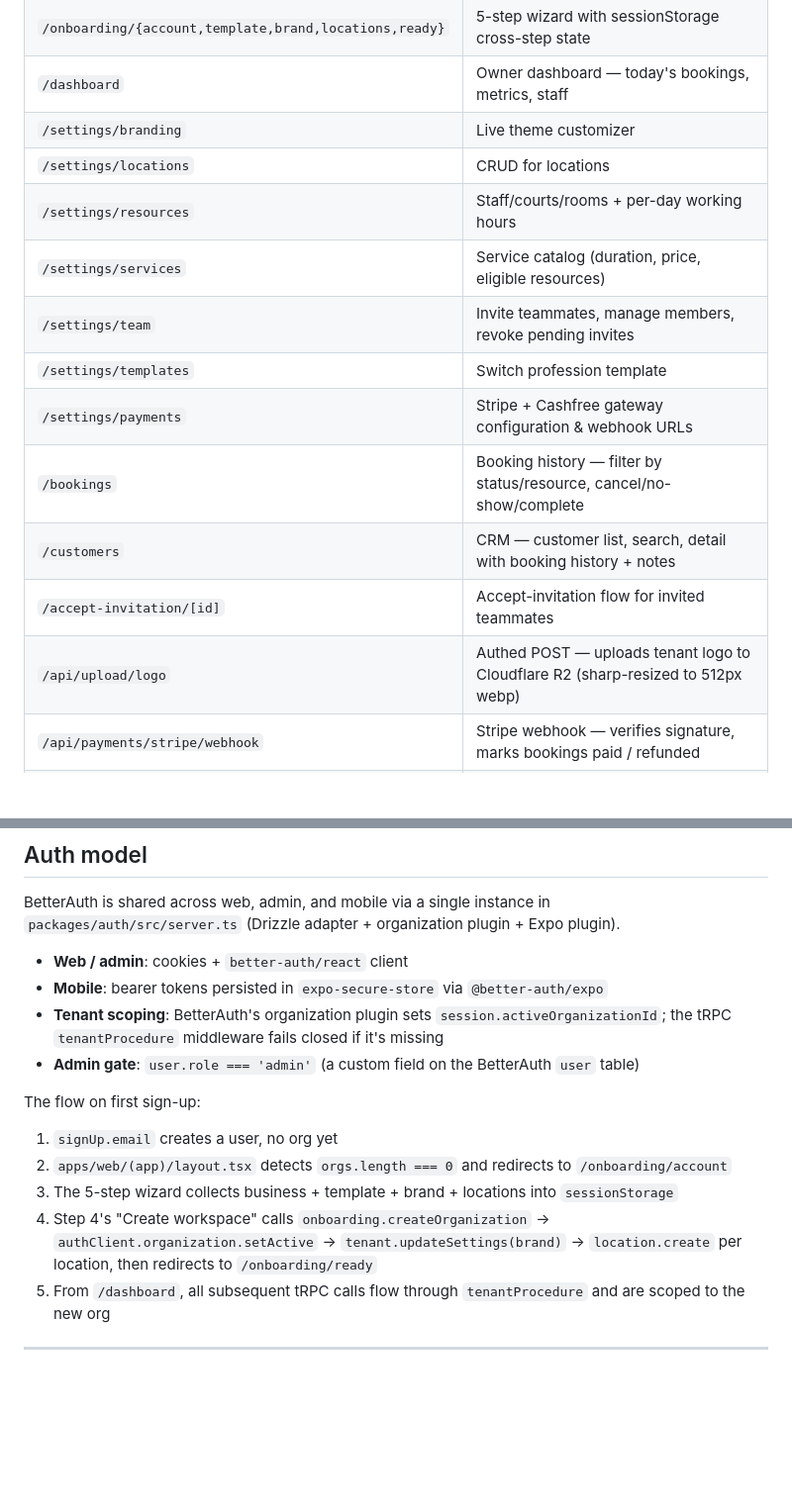
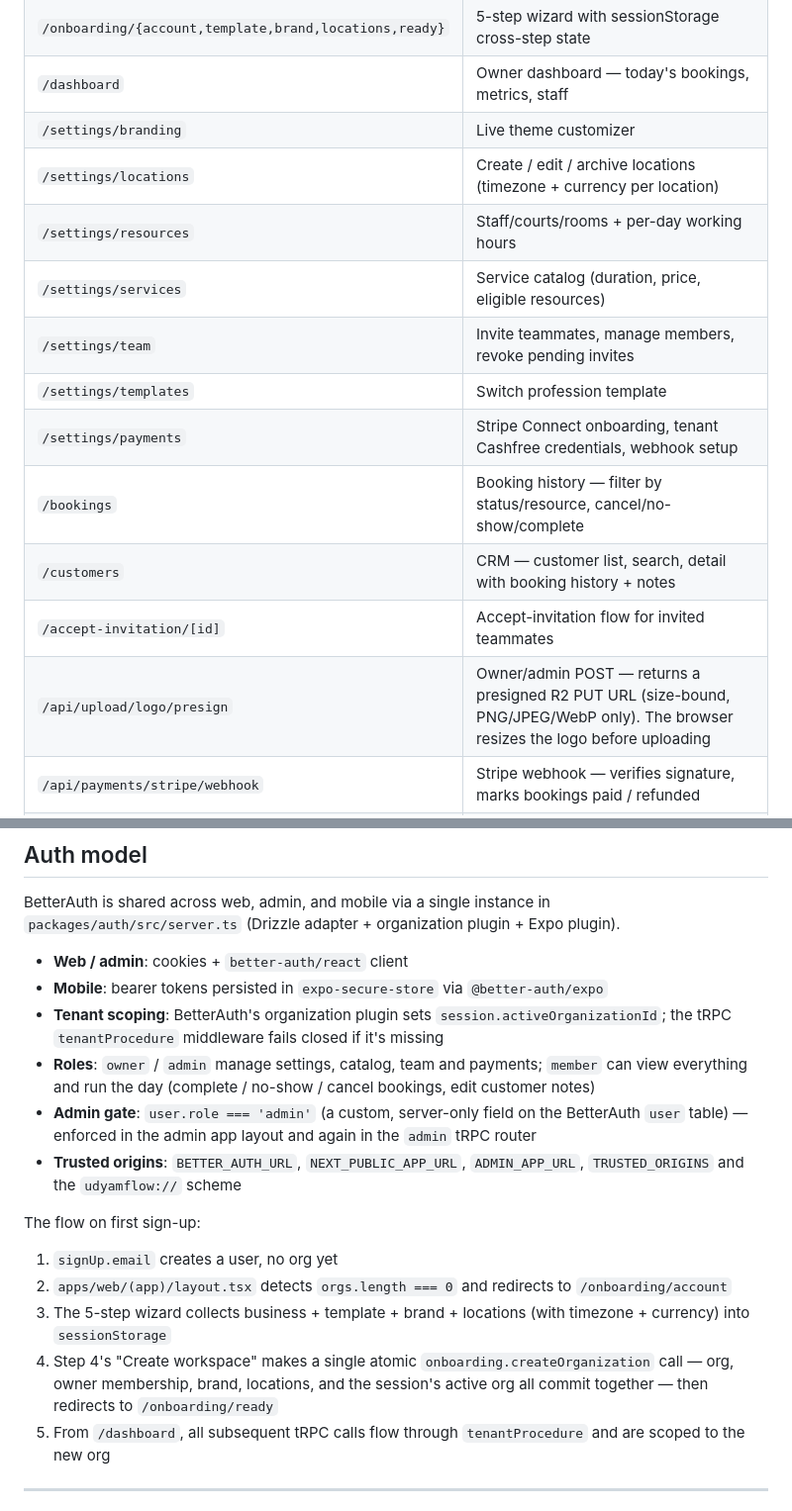
Before and after one commit to ratnamyadav/udhyam-flow-monorepo, a Markdown page: README.md, 2 parts joined by grey strips. Shown at 99% size. Rendered like a GitHub page; blank space fills up the shorter version.

```diff
--- a/README.md
+++ b/README.md
@@ -79,16 +86,16 @@ Multi-tenancy is **shared DB, scoped by `organization_id`** on every tenant tabl
 | `/onboarding/{account,template,brand,locations,ready}` | 5-step wizard with sessionStorage cross-step state |
 | `/dashboard` | Owner dashboard — today's bookings, metrics, staff |
 | `/settings/branding` | Live theme customizer |
-| `/settings/locations` | CRUD for locations |
+| `/settings/locations` | Create / edit / archive locations (timezone + currency per location) |
 | `/settings/resources` | Staff/courts/rooms + per-day working hours |
 | `/settings/services` | Service catalog (duration, price, eligible resources) |
 | `/settings/team` | Invite teammates, manage members, revoke pending invites |
 | `/settings/templates` | Switch profession template |
-| `/settings/payments` | Stripe + Cashfree gateway configuration & webhook URLs |
+| `/settings/payments` | Stripe Connect onboarding, tenant Cashfree credentials, webhook setup |
 | `/bookings` | Booking history — filter by status/resource, cancel/no-show/complete |
 | `/customers` | CRM — customer list, search, detail with booking history + notes |
 | `/accept-invitation/[id]` | Accept-invitation flow for invited teammates |
-| `/api/upload/logo` | Authed POST — uploads tenant logo to Cloudflare R2 (sharp-resized to 512px webp) |
+| `/api/upload/logo/presign` | Owner/admin POST — returns a presigned R2 PUT URL (size-bound, PNG/JPEG/WebP only). The browser resizes the logo before uploading |
 | `/api/payments/stripe/webhook` | Stripe webhook — verifies signature, marks bookings paid / refunded |
 | `/api/payments/cashfree/webhook` | Cashfree webhook — verifies HMAC, marks bookings paid / refunded |
 | `/forgot-password`, `/reset-password`, `/verify-email` | Password reset + email verification flows |
@@ -227,13 +250,15 @@ BetterAuth is shared across web, admin, and mobile via a single instance in `pac
 - **Web / admin**: cookies + `better-auth/react` client
 - **Mobile**: bearer tokens persisted in `expo-secure-store` via `@better-auth/expo`
 - **Tenant scoping**: BetterAuth's organization plugin sets `session.activeOrganizationId`; the tRPC `tenantProcedure` middleware fails closed if it's missing
-- **Admin gate**: `user.role === 'admin'` (a custom field on the BetterAuth `user` table)
+- **Roles**: `owner` / `admin` manage settings, catalog, team and payments; `member` can view everything and run the day (complete / no-show / cancel bookings, edit customer notes)
+- **Admin gate**: `user.role === 'admin'` (a custom, server-only field on the BetterAuth `user` table) — enforced in the admin app layout and again in the `admin` tRPC router
+- **Trusted origins**: `BETTER_AUTH_URL`, `NEXT_PUBLIC_APP_URL`, `ADMIN_APP_URL`, `TRUSTED_ORIGINS` and the `udyamflow://` scheme
 
 The flow on first sign-up:
 1. `signUp.email` creates a user, no org yet
 2. `apps/web/(app)/layout.tsx` detects `orgs.length === 0` and redirects to `/onboarding/account`
-3. The 5-step wizard collects business + template + brand + locations into `sessionStorage`
-4. Step 4's "Create workspace" calls `onboarding.createOrganization` → `authClient.organization.setActive` → `tenant.updateSettings(brand)` → `location.create` per location, then redirects to `/onboarding/ready`
+3. The 5-step wizard collects business + template + brand + locations (with timezone + currency) into `sessionStorage`
+4. Step 4's "Create workspace" makes a single atomic `onboarding.createOrganization` call — org, owner membership, brand, locations, and the session's active org all commit together — then redirects to `/onboarding/ready`
 5. From `/dashboard`, all subsequent tRPC calls flow through `tenantProcedure` and are scoped to the new org
 
 ---
```
Also changed, not shown: other parts of README.md (+50 -16 lines).
